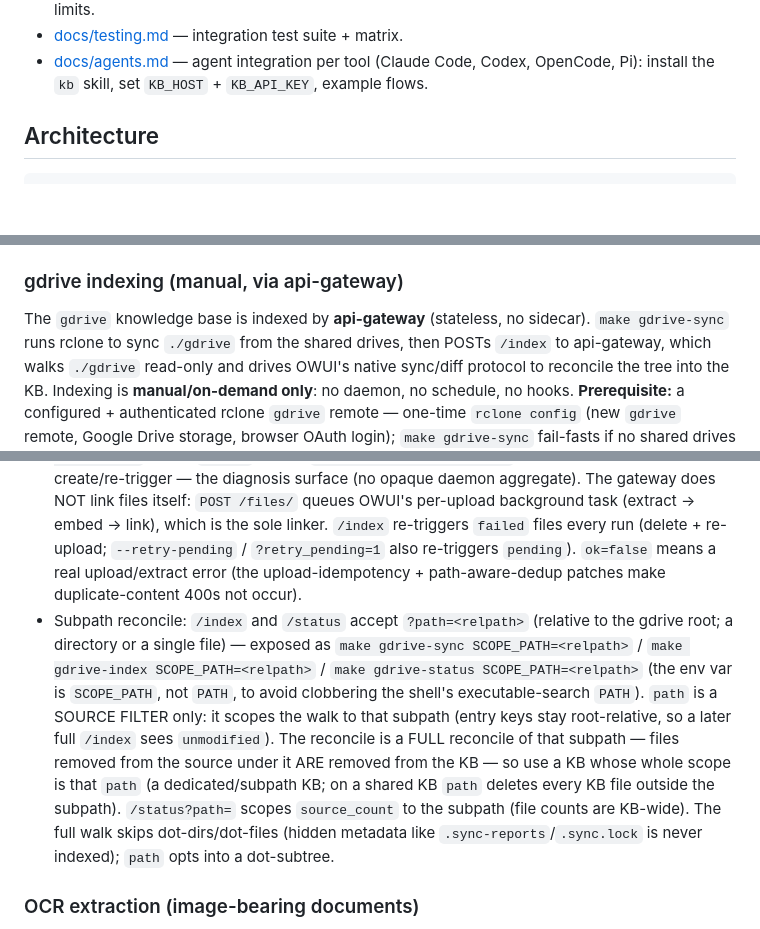
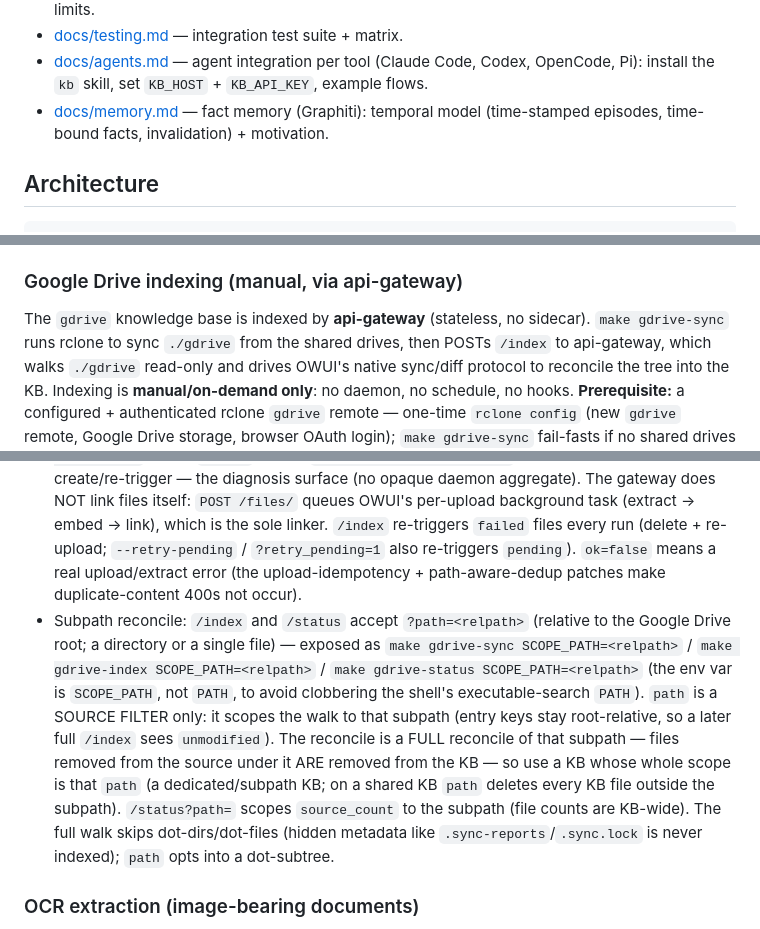
Before and after one commit to dkhokhlov/knowledge-base, a Markdown page: README.md, 3 parts joined by grey strips. Rendered like a GitHub page; blank space fills up the shorter version.

```diff
--- a/README.md
+++ b/README.md
@@ -44,6 +44,7 @@ Sub-documents:
 - [docs/ocr.md](docs/ocr.md) — markitdown-OCR external extraction engine: per-figure `deepseek-ocr` via native Ollama `/api/chat`, per-page/per-slide/per-sheet metadata, `OCR_ENABLED` config flag + scope + limits.
 - [docs/testing.md](docs/testing.md) — integration test suite + matrix.
 - [docs/agents.md](docs/agents.md) — agent integration per tool (Claude Code, Codex, OpenCode, Pi): install the `kb` skill, set `KB_HOST` + `KB_API_KEY`, example flows.
+- [docs/memory.md](docs/memory.md) — fact memory (Graphiti): temporal model (time-stamped episodes, time-bound facts, invalidation) + motivation.
 
 ## Architecture
 
@@ -202,7 +203,7 @@ An admin runs **`make users-create EMAIL=alice@example.com NAME=Alice`** (an ope
 - To RAG a curated doc set: create a KB -> add docs -> grant it to a group -> put the agent's user in that group -> pass the KB in the `files` field as `{"type":"collection","id":"<kb-id>"}`. A top-level `knowledge` field is ignored, and `metadata.knowledge` is discarded server-side — only `files` grounds. The `/kb` skill reaches RAG via `POST /memory/rag` (the api-gateway inserts the chat model from `OPENWEBUI_MODEL`; send `messages` + `files`, no `model`); humans/admins RAG directly at `POST /api/chat/completions` with an explicit `model`.
 - `make rag-config` sets a **strict-grounding RAG template** (admin config, persisted in `webui.db`): answer only from the retrieved context; refuse when the answer is absent; do not use outside knowledge or invent names/artifacts. The default template lets the model fall back to its own knowledge, which makes ~12B models confabulate. Re-run after any DB reset/rebuild. Grounding (chunk injection) is the caller's job (`files` field); this template governs what the model does with the chunks. It also syncs `rag.ollama.base_url` to `OLLAMA_HOST` (which OWUI otherwise leaves stale after a host change; `make preflight` warns on drift).
 
-### gdrive indexing (manual, via api-gateway)
+### Google Drive indexing (manual, via api-gateway)
 
 The `gdrive` knowledge base is indexed by **api-gateway** (stateless, no sidecar). `make gdrive-sync` runs rclone to sync `./gdrive` from the shared drives, then POSTs `/index` to api-gateway, which walks `./gdrive` read-only and drives OWUI's native sync/diff protocol to reconcile the tree into the KB. Indexing is **manual/on-demand only**: no daemon, no schedule, no hooks. **Prerequisite:** a configured + authenticated rclone `gdrive` remote — one-time `rclone config` (new `gdrive` remote, Google Drive storage, browser OAuth login); `make gdrive-sync` fail-fasts if no shared drives are visible. Full setup (headless auth, verify, re-auth): see [docs/gdrive.md](docs/gdrive.md).
 
@@ -213,7 +214,7 @@ The `gdrive` knowledge base is indexed by **api-gateway** (stateless, no sidecar
 - Indexed file types are the documents-only allowlist hardcoded in `gateway/app.py` `DEFAULT_ALLOW` (source code is handled by open-codebase-index; `.npy`, audio/video, images, archives, `.svg`/`.drawio` are excluded). Max size is `KB_MAX_SIZE` (default `100mb`, `.env`). `/index` does incremental SHA-256 diffing against the live KB and **fails closed on an empty source** (0 files + not `?force=1` → 422, no `cleanup`), so a bad/empty mount cannot mass-delete the KB.
 - api-gateway reaches OWUI internally (`openwebui:8080` on `owui_net`) with the admin key in its env (`OPENWEBUI_ADMIN_API_KEY`, injected from `.env.local`). The caller's `KB_API_KEY` is authorization only (identity via OWUI, role checked for `/index` admin). The gateway is stateless: no `history.db`, no `./data/oikb`. File bytes flow gateway → OWUI internally (not through Caddy); Caddy carries only the trigger + the results JSON.
 - Per-file transparency: `/index` returns `{added, modified, deleted, unmodified, retried, errors, ok}` where `errors` carries `{filename, status, error}` per failed upload/dir-create/re-trigger — the diagnosis surface (no opaque daemon aggregate). The gateway does NOT link files itself: `POST /files/` queues OWUI's per-upload background task (extract → embed → link), which is the sole linker. `/index` re-triggers `failed` files every run (delete + re-upload; `--retry-pending` / `?retry_pending=1` also re-triggers `pending`). `ok=false` means a real upload/extract error (the upload-idempotency + path-aware-dedup patches make duplicate-content 400s not occur).
-- Subpath reconcile: `/index` and `/status` accept `?path=<relpath>` (relative to the gdrive root; a directory or a single file) — exposed as `make gdrive-sync SCOPE_PATH=<relpath>` / `make gdrive-index SCOPE_PATH=<relpath>` / `make gdrive-status SCOPE_PATH=<relpath>` (the env var is `SCOPE_PATH`, not `PATH`, to avoid clobbering the shell's executable-search `PATH`). `path` is a SOURCE FILTER only: it scopes the walk to that subpath (entry keys stay root-relative, so a later full `/index` sees `unmodified`). The reconcile is a FULL reconcile of that subpath — files removed from the source under it ARE removed from the KB — so use a KB whose whole scope is that `path` (a dedicated/subpath KB; on a shared KB `path` deletes every KB file outside the subpath). `/status?path=` scopes `source_count` to the subpath (file counts are KB-wide). The full walk skips dot-dirs/dot-files (hidden metadata like `.sync-reports`/`.sync.lock` is never indexed); `path` opts into a dot-subtree.
+- Subpath reconcile: `/index` and `/status` accept `?path=<relpath>` (relative to the Google Drive root; a directory or a single file) — exposed as `make gdrive-sync SCOPE_PATH=<relpath>` / `make gdrive-index SCOPE_PATH=<relpath>` / `make gdrive-status SCOPE_PATH=<relpath>` (the env var is `SCOPE_PATH`, not `PATH`, to avoid clobbering the shell's executable-search `PATH`). `path` is a SOURCE FILTER only: it scopes the walk to that subpath (entry keys stay root-relative, so a later full `/index` sees `unmodified`). The reconcile is a FULL reconcile of that subpath — files removed from the source under it ARE removed from the KB — so use a KB whose whole scope is that `path` (a dedicated/subpath KB; on a shared KB `path` deletes every KB file outside the subpath). `/status?path=` scopes `source_count` to the subpath (file counts are KB-wide). The full walk skips dot-dirs/dot-files (hidden metadata like `.sync-reports`/`.sync.lock` is never indexed); `path` opts into a dot-subtree.
 
 ### OCR extraction (image-bearing documents)
 
```
Also changed, not shown: other parts of README.md (+9 -8 lines), docs/memory.md (added, +31 -0 lines).
